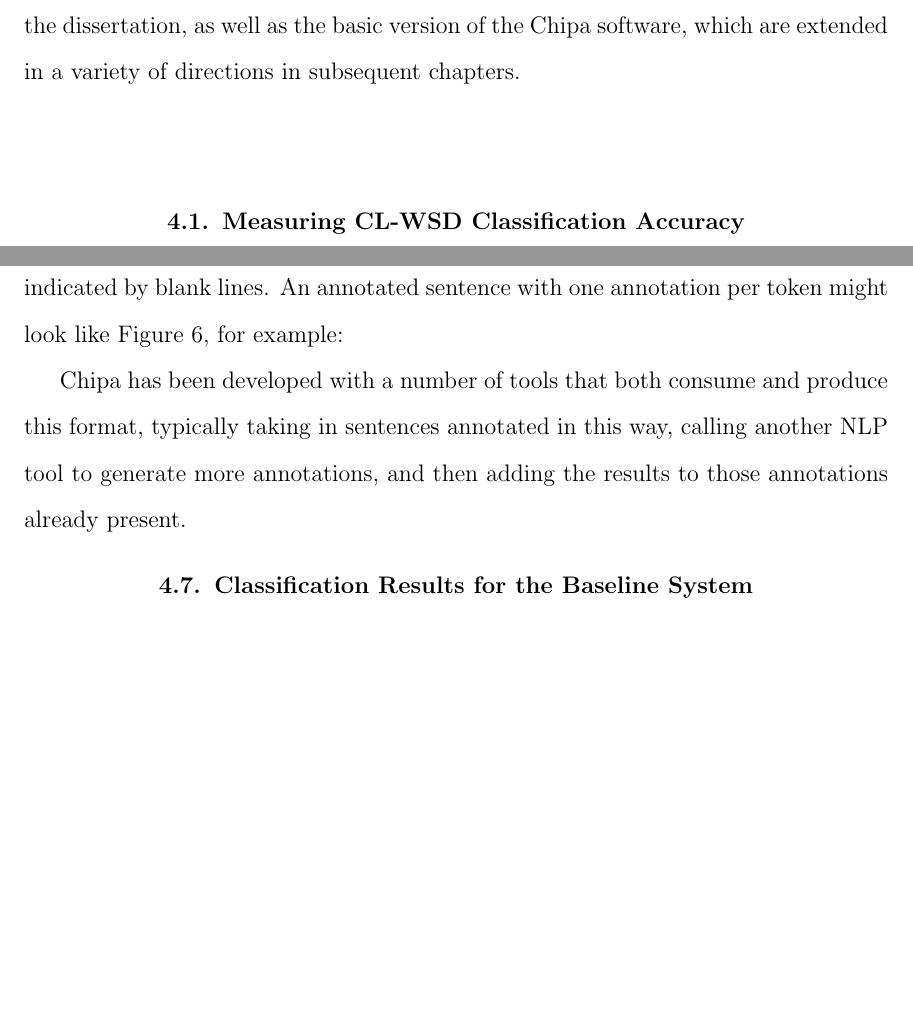
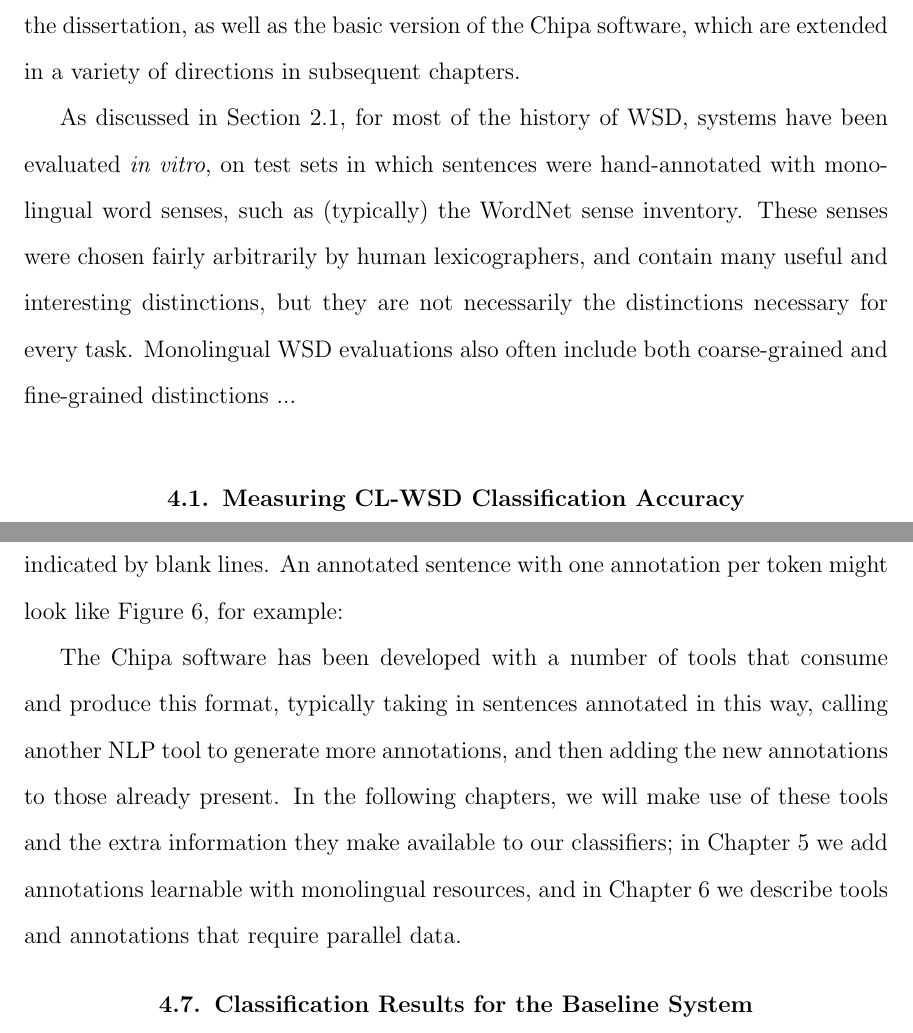
Before and after one commit to alexrudnick/dissertation, a LaTeX thesis (dissertation/dissertation.tex, which reads dissertation/evaluation.tex): two parts of pages 42 and 56 of 108 before the commit and two parts of pages 42 and 56 of 109 after it, joined at a grey line, cut so that both start at the same text, the shorter picture padded with empty space. Compiled offline with pdfLaTeX.

Commit message:
pomodoro 1 for the day

```diff
--- a/dissertation/evaluation.tex
+++ b/dissertation/evaluation.tex
@@ -8,9 +8,21 @@ In this chapter, I describe the tasks and data sets that we examine for the
 rest of the dissertation, as well as the basic version of the Chipa software,
 which are extended in a variety of directions in subsequent chapters.
 
+As discussed in Section \ref{sec:background-wsd}, for most of the history of
+WSD, systems have been evaluated \emph{in vitro}, on test sets in which
+sentences were hand-annotated with monolingual word senses, such as (typically)
+the WordNet sense inventory. These senses were chosen fairly arbitrarily by
+human lexicographers, and contain many useful and interesting distinctions, but
+they are not necessarily the distinctions necessary for every task. Monolingual
+WSD evaluations also often include both coarse-grained and fine-grained
+distinctions ...
+
+%% XXX: working here.
+
 %% TODO: Definitely say something (at least a paragraph) about how WSD is
 %% typically evaluated in the standalone/monolingual case. Probably reference
 %% previous chapter about this.
+
 %% ""and how you do it -- WSD normally has some intricate decisions about
 %what counts as correct whether there are coarse and/or fine-grained senses,
 %multiple correct answers ""
@@ -742,10 +756,14 @@ dog	dog	POS=NOUN \\
 %reference here, potentially also what is generally used as features for CL
 %WSD. "
 
-Chipa has been developed with a number of tools that both consume and produce
-this format, typically taking in sentences annotated in this way, calling
-another NLP tool to generate more annotations, and then adding the results to
-those annotations already present.
+The Chipa software has been developed with a number of tools that consume and
+produce this format, typically taking in sentences annotated in this way,
+calling another NLP tool to generate more annotations, and then adding the new
+annotations to those already present. In the following chapters, we will make
+use of these tools and the extra information they make available to our
+classifiers; in Chapter \ref{chap:monolingual} we add annotations learnable
+with monolingual resources, and in Chapter \ref{chap:multilingual} we describe
+tools and annotations that require parallel data.
 
 \section{Classification Results for the Baseline System}
 
```
Also changed, not shown: dissertation/background.tex (+1 -0 lines), dissertation/evaluation.tex (12 more changed lines).
